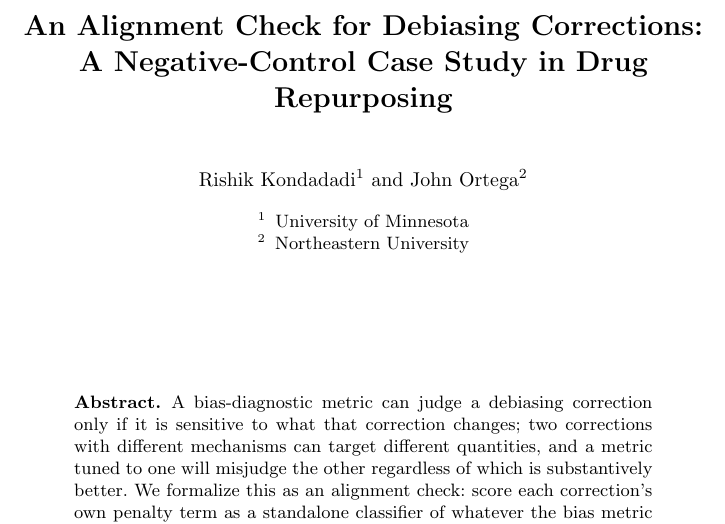
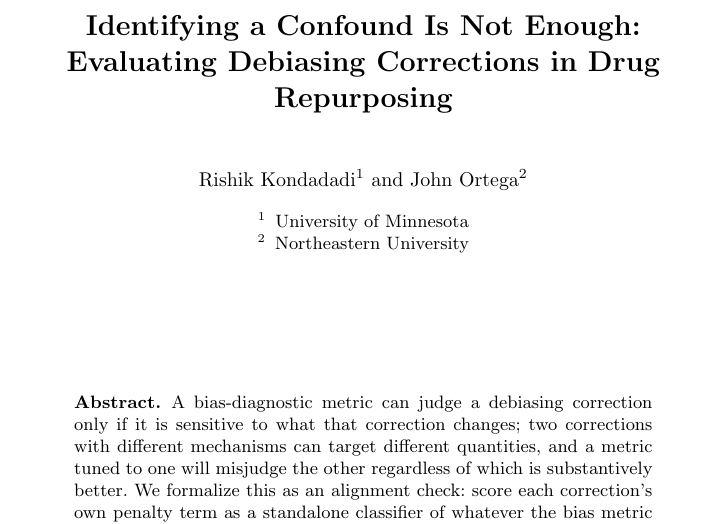
Before and after one commit to edanmn/area-debiasing-drug-repurposing, a LaTeX paper (paper/main.tex): part of page 1 of 12, cut at the place of the change. Compiled offline with pdfLaTeX.

Commit message:
Retitle the paper to "Identifying a Confound Is Not Enough: Evaluating Debiasing Corrections in Drug Repurposing"
The prior title named the methodology (alignment check) and the
correction's lineage (negative-control) but not the paper's actual
headline finding: the principled method identifies the confound better
than naive does, yet fails to act on it because of how the correction
is applied, not because the metric is blind to it.

Co-Authored-By: Claude Sonnet 5 <noreply@anthropic.com>
Claude-Session: https://claude.ai/code/session_01Xhr14G8aSJknAWzdQE23At

```diff
--- a/paper/main.tex
+++ b/paper/main.tex
@@ -12,7 +12,7 @@
 
 \begin{document}
 
-\title{An Alignment Check for Debiasing Corrections: A Negative-Control Case Study in Drug Repurposing}
+\title{Identifying a Confound Is Not Enough: Evaluating Debiasing Corrections in Drug Repurposing}
 
 \author{Rishik Kondadadi\inst{1} \and John Ortega\inst{2}}
 \institute{University of Minnesota \and Northeastern University}
```
Also changed, not shown: RESULTS.md (+1 -1 lines), paper/main.pdf.
